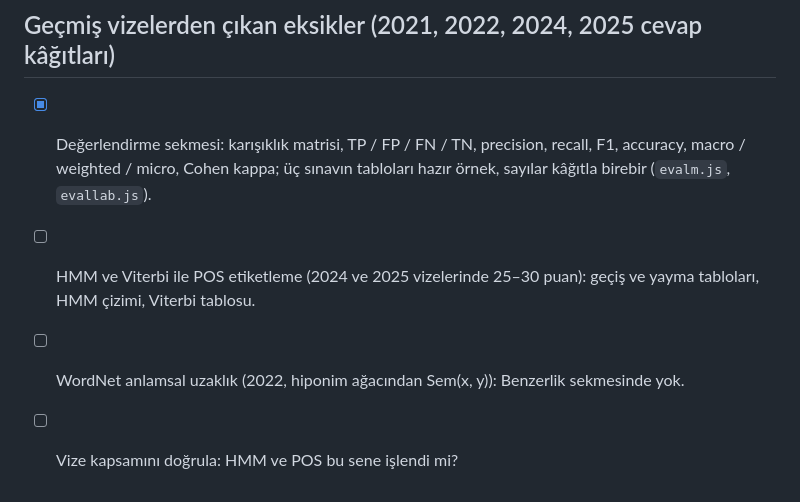
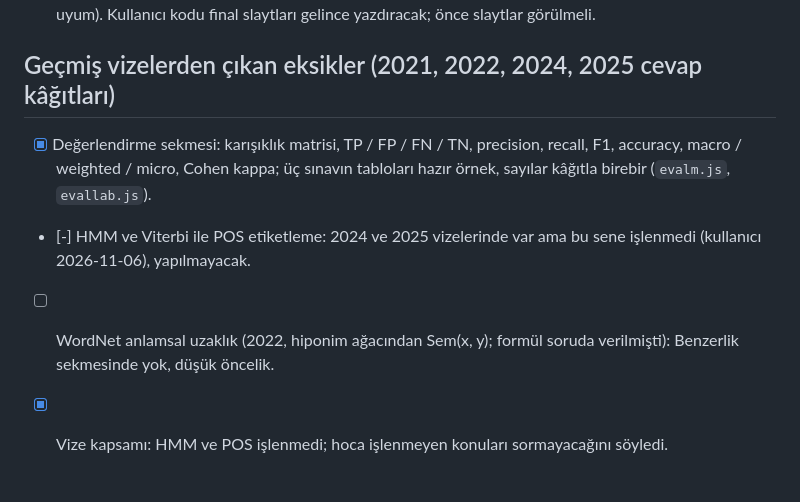
Before and after one commit to minniesmick/turkish-wordnet-ui, a Markdown page: TODO.md, the part around the change. GitHub-like rendering.

Commit message:
TODO: HMM ve Viterbi bu sene işlenmediği için yapılmayacak
Co-Authored-By: Claude Sonnet 5.5 <noreply@anthropic.com>

```diff
--- a/TODO.md
+++ b/TODO.md
@@ -109,6 +109,6 @@ Kaynak: `InClass5.pdf` (PDF dolduruldu: `~/Downloads/InClass5_filled.pdf`). Sekm
 
 ## Geçmiş vizelerden çıkan eksikler (2021, 2022, 2024, 2025 cevap kâğıtları)
 - [x] Değerlendirme sekmesi: karışıklık matrisi, TP / FP / FN / TN, precision, recall, F1, accuracy, macro / weighted / micro, Cohen kappa; üç sınavın tabloları hazır örnek, sayılar kâğıtla birebir (`evalm.js`, `evallab.js`).
-- [ ] HMM ve Viterbi ile POS etiketleme (2024 ve 2025 vizelerinde 25–30 puan): geçiş ve yayma tabloları, HMM çizimi, Viterbi tablosu.
-- [ ] WordNet anlamsal uzaklık (2022, hiponim ağacından Sem(x, y)): Benzerlik sekmesinde yok.
-- [ ] Vize kapsamını doğrula: HMM ve POS bu sene işlendi mi?
+- [-] HMM ve Viterbi ile POS etiketleme: 2024 ve 2025 vizelerinde var ama bu sene işlenmedi (kullanıcı 2026-11-06), yapılmayacak.
+- [ ] WordNet anlamsal uzaklık (2022, hiponim ağacından Sem(x, y); formül soruda verilmişti): Benzerlik sekmesinde yok, düşük öncelik.
+- [x] Vize kapsamı: HMM ve POS işlenmedi; hoca işlenmeyen konuları sormayacağını söyledi.
```
